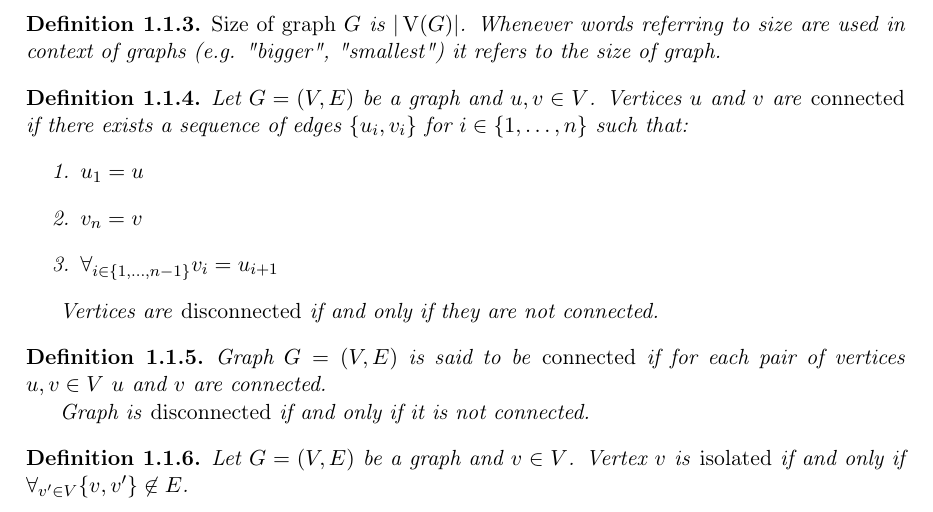
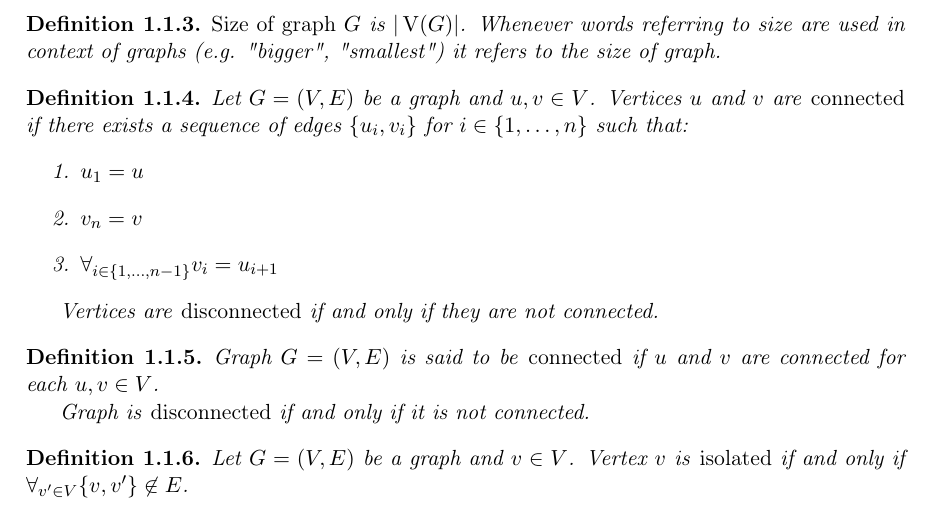
Before and after one commit to marcin-serwin/cographs, a LaTeX thesis (paper/main.tex, which reads paper/body/11-notation.tex): part of page 8 of 16, cut so that both start at the same text. Compiled offline with pdfLaTeX.

Commit message:
Reword definition of connected for graph

```diff
--- a/paper/body/11-notation.tex
+++ b/paper/body/11-notation.tex
@@ -28,7 +28,7 @@ Fundamental notion in this paper is a graph. All graphs used in this paper are a
 \end{defi}
 
 \begin{defi}
-    Graph $G = (V,E)$ is said to be \emph{connected} if for each pair of vertices $u,v \in V$ $u$ and $v$ are connected.
+    Graph $G = (V,E)$ is said to be \emph{connected} if $u$ and $v$ are connected for each $u,v \in V$.
 
     Graph is \emph{disconnected} if and only if it is not connected.
 \end{defi}
```
